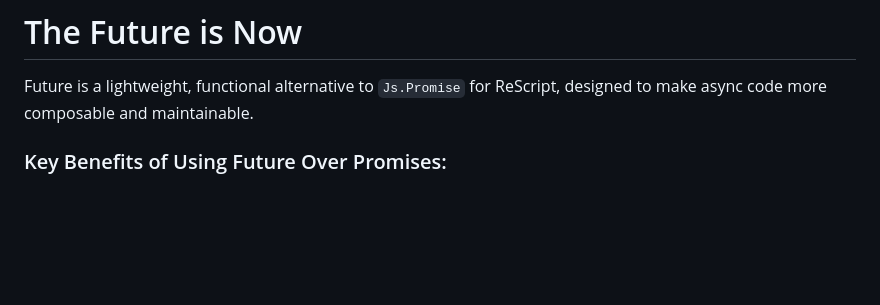
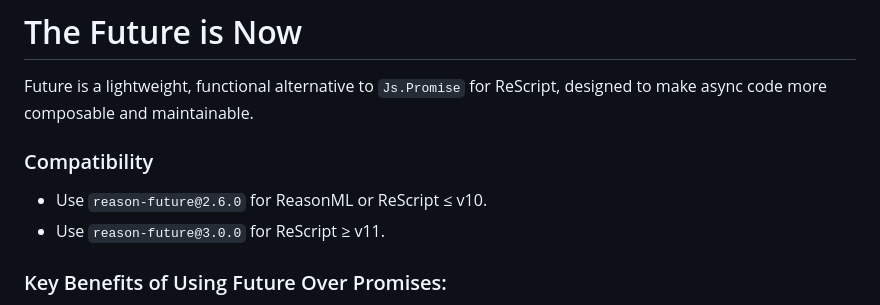
Before and after one commit to RationalJS/future, a Markdown page: README.md, the part around one of its changes. GitHub-like rendering; blank space fills up the shorter version.

```diff
--- a/README.md
+++ b/README.md
@@ -5,6 +5,11 @@
 # The Future is Now
 
 Future is a lightweight, functional alternative to `Js.Promise` for ReScript, designed to make async code more composable and maintainable.
+
+### Compatibility
+- Use `reason-future@2.6.0` for ReasonML or ReScript ≤ v10.
+- Use `reason-future@3.0.0` for ReScript ≥ v11.
+
 
 ### Key Benefits of Using Future Over Promises:
 
```
Also changed, not shown: other parts of README.md (+1 -1 lines).
